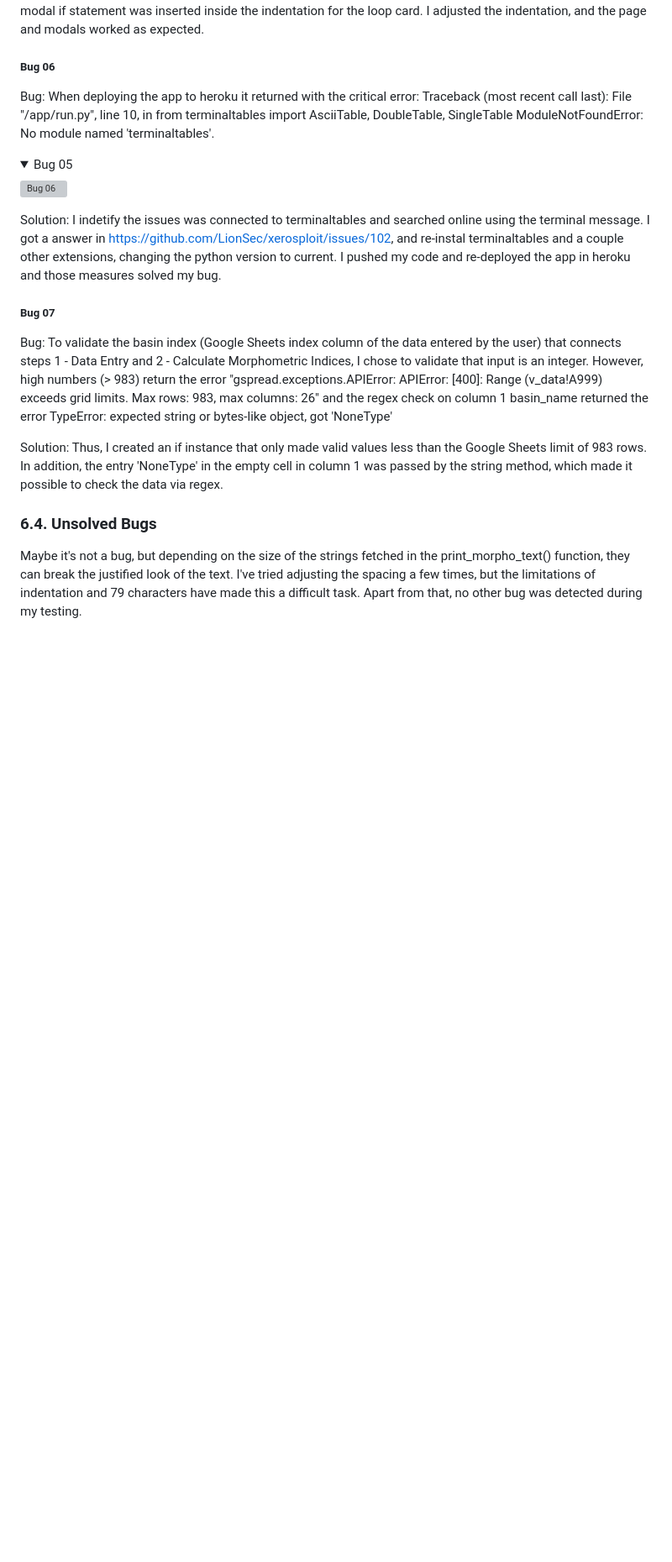
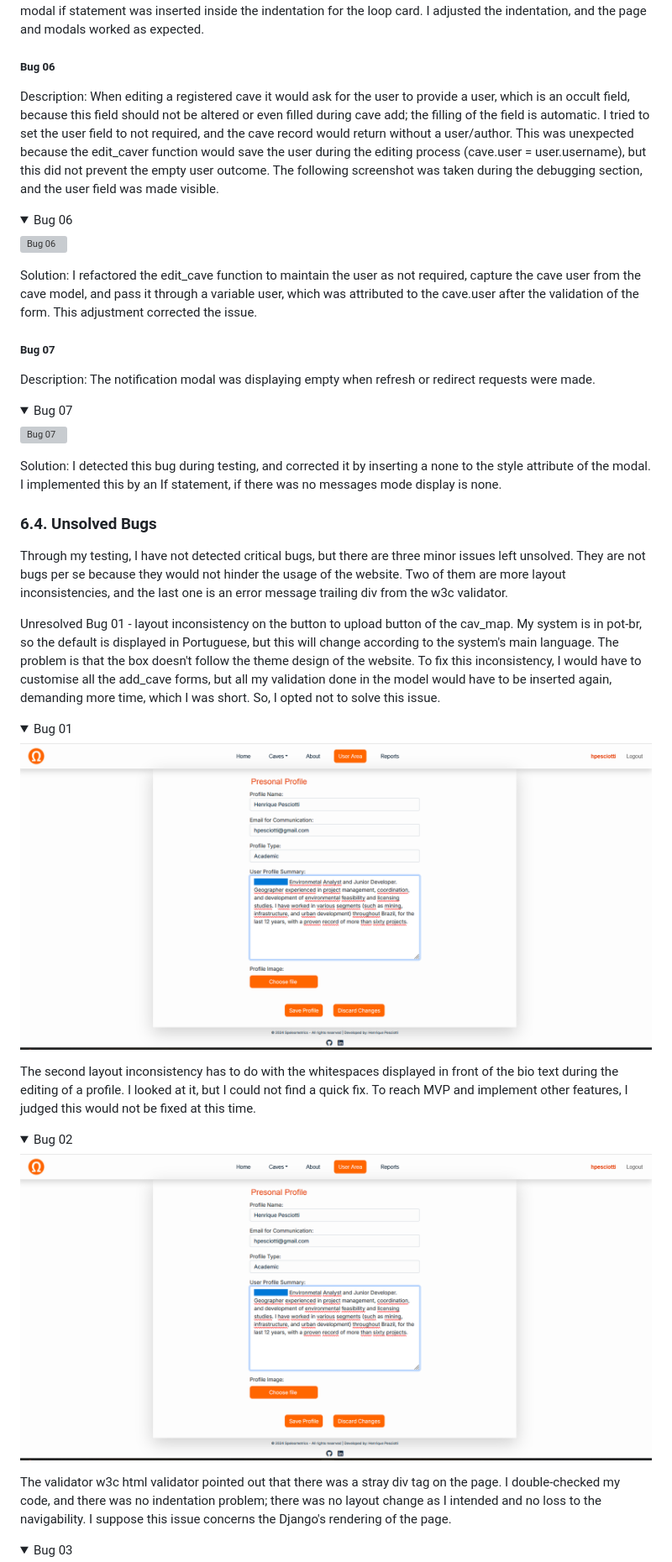
Before and after one commit to Code-Institute-Submissions/Speleometrics, a Markdown page: TESTING.md, the part around the change printed below. Shown: that part at 84% size. GitHub-like rendering; pictures changed too: documentation/testing/bugs/unresolved_bug_1.png (added); folded sections open; blank space fills up the shorter version; grey boxes are pictures that could not be loaded.

```diff
--- a/TESTING.md
+++ b/TESTING.md
@@ -251,28 +253,62 @@ Solution: Through some code investigation, I concluded that the bug happened in
 
 ##### **Bug 06**
 
-Bug: When deploying the app to heroku it returned with the critical error:
-Traceback (most recent call last):   File "/app/run.py", line 10, in <module> from terminaltables import AsciiTable, DoubleTable, SingleTable ModuleNotFoundError: No module named 'terminaltables'.
+Description: When editing a registered cave it would ask for the user to provide a user, which is an occult field, because this field should not be altered or even filled during cave add; the filling of the field is automatic. I tried to set the user field to not required, and the cave record would return without a user/author. This was unexpected because the edit_caver function would save the user during the editing process (cave.user = user.username), but this did not prevent the empty user outcome. The following screenshot was taken during the debugging section, and the user field was made visible.
 
 <details>
-<summary>Bug 05</summary>
+<summary>Bug 06</summary>
 
 ![Bug 06](documentation/testing/bugs/bug_6.png)
 
 </details>
 
-
-Solution: I indetify the issues was connected to terminaltables and searched online using the terminal message.
-I got a answer in https://github.com/LionSec/xerosploit/issues/102, and re-instal terminaltables and a couple other extensions, changing the python version to current.
-I pushed my code and re-deployed the app in heroku and those measures solved my bug.
+Solution: I refactored the edit_cave function to maintain the user as not required, capture the cave user from the cave model, and pass it through a variable user, which was attributed to the cave.user after the validation of the form. This adjustment corrected the issue.
 
 ##### **Bug 07**
 
-Bug: To validate the basin index (Google Sheets index column of the data entered by the user) that connects steps 1 - Data Entry and 2 - Calculate Morphometric Indices, I chose to validate that input is an integer. However, high numbers (> 983) return the error "gspread.exceptions.APIError: APIError: [400]: Range (v_data!A999) exceeds grid limits. Max rows: 983, max columns: 26" and the regex check on column 1 basin_name returned the error TypeError: expected string or bytes-like object, got 'NoneType'
+Description: The notification modal was displaying empty when refresh or redirect requests were made.
 
-Solution: Thus, I created an if instance that only made valid values less than the Google Sheets limit of 983 rows. In addition, the entry 'NoneType' in the empty cell in column 1 was passed by the string method, which made it possible to check the data via regex.
+<details>
+<summary>Bug 07</summary>
+
+![Bug 07](documentation/testing/bugs/bug_7.png)
+
+</details>
+
+Solution: I detected this bug during testing, and corrected it by inserting a none to the style attribute of the modal. I implemented this by an If statement, if there was no messages mode display is none.
+
 
 
 ### **6.4. Unsolved Bugs**
 
-Maybe it's not a bug, but depending on the size of the strings fetched in the print_morpho_text() function, they can break the justified look of the text. I've tried adjusting the spacing a few times, but the limitations of indentation and 79 characters have made this a difficult task. Apart from that, no other bug was detected during my testing.
+Through my testing, I have not detected critical bugs, but there are three minor issues left unsolved.
+They are not bugs per se because they would not hinder the usage of the website.
+Two of them are more layout inconsistencies, and the last one is an error message trailing div from the w3c validator.
+
+Unresolved Bug 01 - layout inconsistency on the button to upload button of the cav_map. My system is in pot-br, so the default is displayed in Portuguese, but this will change according to the system's main language. The problem is that the box doesn't follow the theme design of the website. To fix this inconsistency, I would have to customise all the add_cave forms, but all my validation done in the model would have to be inserted again, demanding more time, which I was short. So, I opted not to solve this issue.
+
+<details>
+<summary>Bug 01</summary>
+
+![Bug 01](documentation/testing/bugs/unresolved_bug_1.png)
+
+</details>
+
+The second layout inconsistency has to do with the whitespaces displayed in front of the bio text during the editing of a profile.
+I looked at it, but I could not find a quick fix. To reach MVP and implement other features, I judged this would not be fixed at this time.
+
+
+<details>
+<summary>Bug 02</summary>
+
+![Bug 02](documentation/testing/bugs/unresolved_bug_1.png)
+
+</details>
+
+
+The validator w3c html validator pointed out that there was a stray div tag on the page.
+I double-checked my code, and there was no indentation problem; there was no layout change as I intended and no loss to the navigability. I suppose this issue concerns the Django's rendering of the page.
+
+<details>
+<summary>Bug 03</summary>
+
```
Also changed, not shown: other parts of TESTING.md (+25 -21 lines), documentation/testing/bugs/unresolved_bug_2.png (added).
